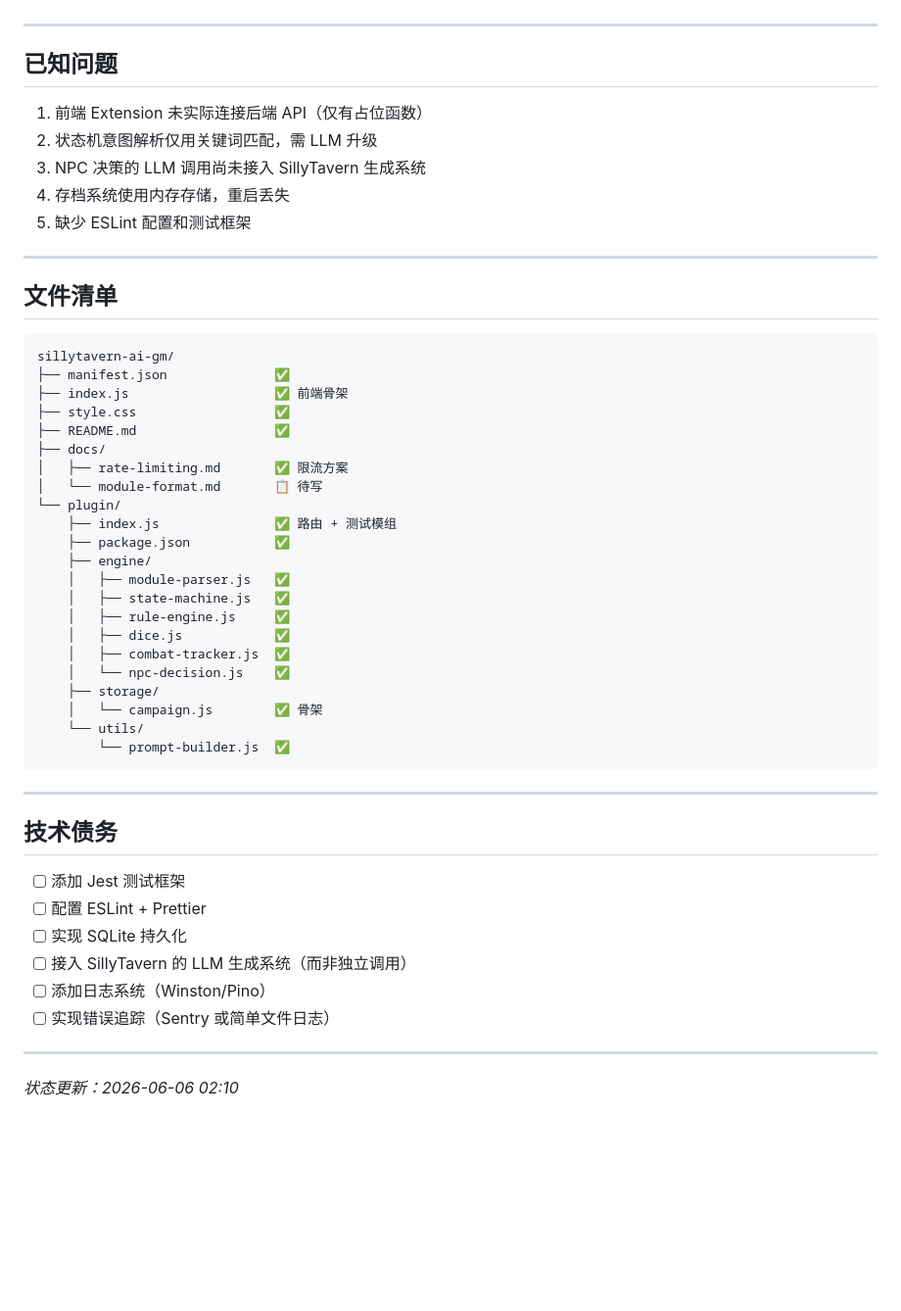
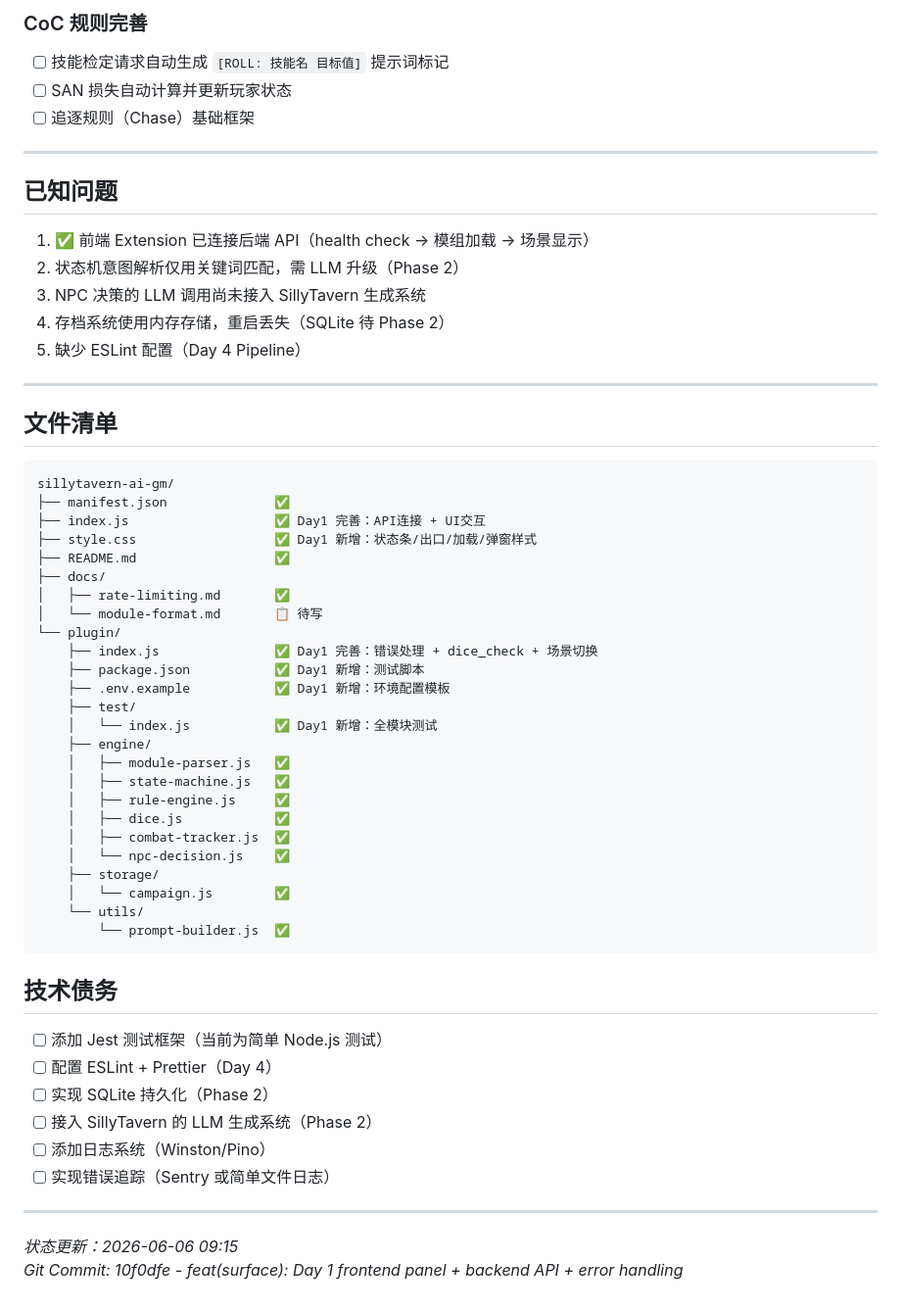
Before and after one commit to kings9527/sillytavern-ai-gm, a Markdown page: project-status.md, the part around one of its changes. Shown at 98% size. GitHub-like rendering; blank space fills up the shorter version.

````diff
--- a/project-status.md
+++ b/project-status.md
@@ -46,13 +71,17 @@
+### CoC 规则完善
+- [ ] 技能检定请求自动生成 `[ROLL: 技能名 目标值]` 提示词标记
+- [ ] SAN 损失自动计算并更新玩家状态
+- [ ] 追逐规则（Chase）基础框架
 
 ---
 
 ## 已知问题
 
-1. 前端 Extension 未实际连接后端 API（仅有占位函数）
-2. 状态机意图解析仅用关键词匹配，需 LLM 升级
+1. ✅ 前端 Extension 已连接后端 API（health check → 模组加载 → 场景显示）
+2. 状态机意图解析仅用关键词匹配，需 LLM 升级（Phase 2）
 3. NPC 决策的 LLM 调用尚未接入 SillyTavern 生成系统
-4. 存档系统使用内存存储，重启丢失
-5. 缺少 ESLint 配置和测试框架
+4. 存档系统使用内存存储，重启丢失（SQLite 待 Phase 2）
+5. 缺少 ESLint 配置（Day 4 Pipeline）
 
 ---
 
@@ -61,15 +90,18 @@
 ```
 sillytavern-ai-gm/
 ├── manifest.json              ✅
-├── index.js                   ✅ 前端骨架
-├── style.css                  ✅
+├── index.js                   ✅ Day1 完善：API连接 + UI交互
+├── style.css                  ✅ Day1 新增：状态条/出口/加载/弹窗样式
 ├── README.md                  ✅
 ├── docs/
-│   ├── rate-limiting.md       ✅ 限流方案
+│   ├── rate-limiting.md       ✅
 │   └── module-format.md       📋 待写
 └── plugin/
-    ├── index.js               ✅ 路由 + 测试模组
-    ├── package.json           ✅
+    ├── index.js               ✅ Day1 完善：错误处理 + dice_check + 场景切换
+    ├── package.json           ✅ Day1 新增：测试脚本
+    ├── .env.example           ✅ Day1 新增：环境配置模板
+    ├── test/
+    │   └── index.js           ✅ Day1 新增：全模块测试
     ├── engine/
     │   ├── module-parser.js   ✅
     │   ├── state-machine.js   ✅
@@ -78,22 +110,21 @@ sillytavern-ai-gm/
     │   ├── combat-tracker.js  ✅
     │   └── npc-decision.js    ✅
     ├── storage/
-    │   └── campaign.js        ✅ 骨架
+    │   └── campaign.js        ✅
     └── utils/
         └── prompt-builder.js  ✅
 ```
 
----
-
 ## 技术债务
 
-- [ ] 添加 Jest 测试框架
-- [ ] 配置 ESLint + Prettier
-- [ ] 实现 SQLite 持久化
-- [ ] 接入 SillyTavern 的 LLM 生成系统（而非独立调用）
+- [ ] 添加 Jest 测试框架（当前为简单 Node.js 测试）
+- [ ] 配置 ESLint + Prettier（Day 4）
+- [ ] 实现 SQLite 持久化（Phase 2）
+- [ ] 接入 SillyTavern 的 LLM 生成系统（Phase 2）
 - [ ] 添加日志系统（Winston/Pino）
 - [ ] 实现错误追踪（Sentry 或简单文件日志）
 
 ---
 
-*状态更新：2026-06-06 02:10*
+*状态更新：2026-06-06 09:15*
+*Git Commit: 10f0dfe - feat(surface): Day 1 frontend panel + backend API + error handling*
````
Also changed, not shown: other parts of project-status.md (+44 -19 lines).
